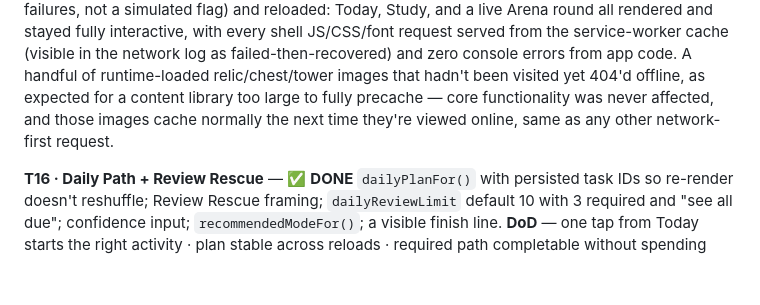
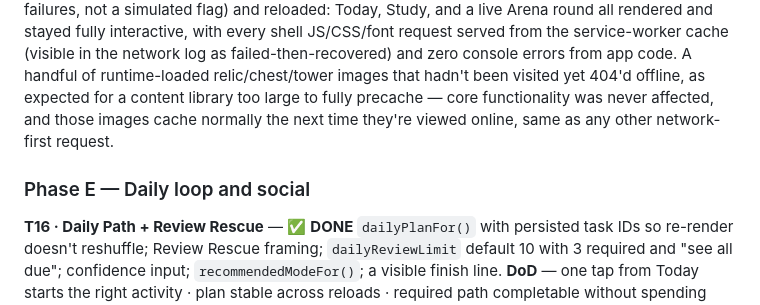
Before and after one commit to rainecorp/scripturemastery, a Markdown page: ROADMAP.md, the part around the change. Rendered like a GitHub page; blank space fills up the shorter version.

Commit message:
Restore the missing "Phase E — Daily loop and social" header
Noticed while pulling together a status review: T16-T18 sat under
"### Phase D — The memory engine" with no phase heading of their own,
while T13-T15 (the actual memory-engine work) share that heading
correctly. Phase F picks back up cleanly at T19, so this was a single
missing header, not a deeper structural issue. Restores the phase
grouping the ticket content itself already implies.

Co-Authored-By: Claude Sonnet 5 <noreply@anthropic.com>

```diff
--- a/ROADMAP.md
+++ b/ROADMAP.md
@@ -726,6 +726,8 @@ Two new question types add the missing production side of reference recall — `
 
 *Verification:* `node --check` on every `js/*.js`/`tests/*.js` file plus `sw.js`; `manifest.json` validated as parseable JSON; `git diff --check` clean. All eight Node suites still green at 401 assertions (T15b touches no Node-testable surface). Live browser QA: confirmed zero requests to `fonts.googleapis.com`/`fonts.gstatic.com` on a fresh load and that `document.fonts` reports the self-hosted Cinzel weights actually in use as `loaded`; confirmed the service worker registers and activates; confirmed the *first* `install` precaches all 66 shell files (62 discovered from `index.html` plus the two fonts, `index.html` itself, and `./`) rather than only the handful a naive cache-as-you-go approach caught; then did the real test — **stopped the dev server entirely** (genuine connection failures, not a simulated flag) and reloaded: Today, Study, and a live Arena round all rendered and stayed fully interactive, with every shell JS/CSS/font request served from the service-worker cache (visible in the network log as failed-then-recovered) and zero console errors from app code. A handful of runtime-loaded relic/chest/tower images that hadn't been visited yet 404'd offline, as expected for a content library too large to fully precache — core functionality was never affected, and those images cache normally the next time they're viewed online, same as any other network-first request.
 
+### Phase E — Daily loop and social
+
 **T16 · Daily Path + Review Rescue** — ✅ **DONE**
 `dailyPlanFor()` with persisted task IDs so re-render doesn't reshuffle; Review Rescue framing; `dailyReviewLimit` default 10 with 3 required and "see all due"; confidence input; `recommendedModeFor()`; a visible finish line.
 **DoD** — one tap from Today starts the right activity · plan stable across reloads · required path completable without spending hearts · new learner gets an onboarding path, not an empty queue.
```
